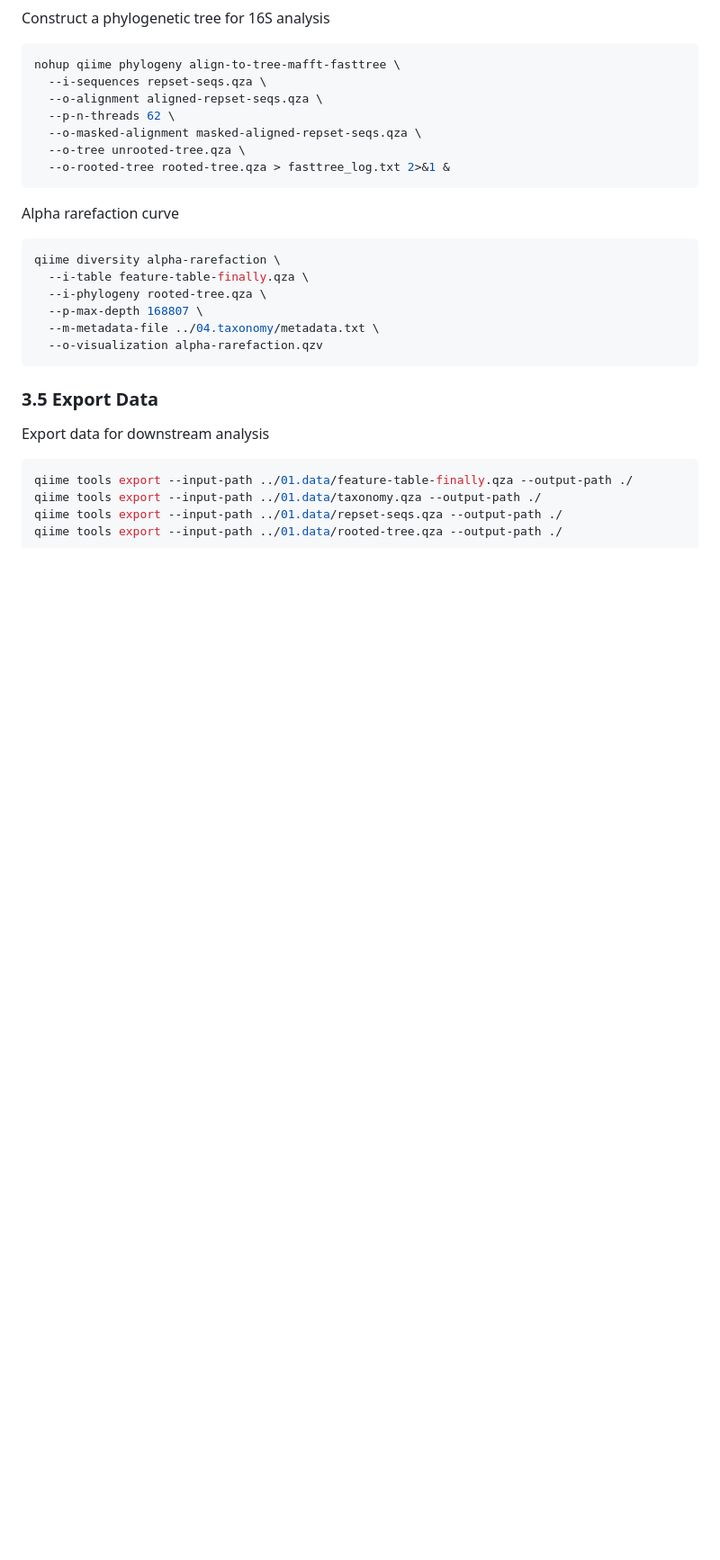
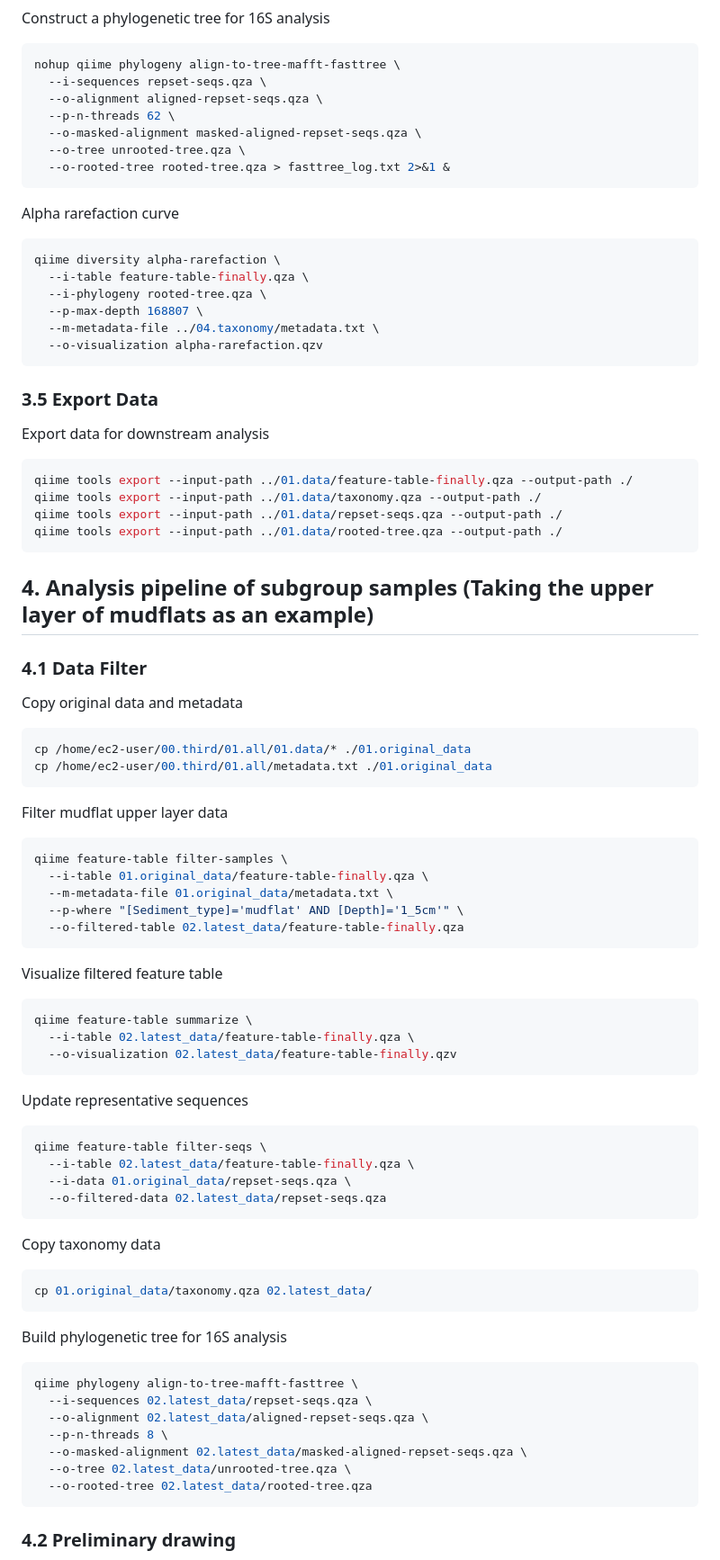
Before and after one commit to KJ-Ma/Rhythmic-and-Carbon-Fixation-Pathway, a Markdown page: Amplicon pipeline/01-Amplicon-workflow.md, the part around one of its changes. Shown at 90% size. GitHub-like rendering; blank space fills up the shorter version.

````diff
--- a/Amplicon pipeline/01-Amplicon-workflow.md
+++ b/Amplicon pipeline/01-Amplicon-workflow.md
@@ -131,3 +131,49 @@ qiime tools export --input-path ../01.data/taxonomy.qza --output-path ./
 qiime tools export --input-path ../01.data/repset-seqs.qza --output-path ./
 qiime tools export --input-path ../01.data/rooted-tree.qza --output-path ./
 ```
+## 4. Analysis pipeline of subgroup samples (Taking the upper layer of mudflats as an example)
+
+### 4.1 Data Filter
+
+Copy original data and metadata
+```sh
+cp /home/ec2-user/00.third/01.all/01.data/* ./01.original_data
+cp /home/ec2-user/00.third/01.all/metadata.txt ./01.original_data
+```
+Filter mudflat upper layer data
+```sh
+qiime feature-table filter-samples \
+  --i-table 01.original_data/feature-table-finally.qza \
+  --m-metadata-file 01.original_data/metadata.txt \
+  --p-where "[Sediment_type]='mudflat' AND [Depth]='1_5cm'" \
+  --o-filtered-table 02.latest_data/feature-table-finally.qza
+```
+Visualize filtered feature table
+```sh
+qiime feature-table summarize \
+  --i-table 02.latest_data/feature-table-finally.qza \
+  --o-visualization 02.latest_data/feature-table-finally.qzv
+```
+Update representative sequences
+```sh
+qiime feature-table filter-seqs \
+  --i-table 02.latest_data/feature-table-finally.qza \
+  --i-data 01.original_data/repset-seqs.qza \
+  --o-filtered-data 02.latest_data/repset-seqs.qza
+```
+Copy taxonomy data
+```sh
+cp 01.original_data/taxonomy.qza 02.latest_data/
+```
+Build phylogenetic tree for 16S analysis
+```sh
+qiime phylogeny align-to-tree-mafft-fasttree \
+  --i-sequences 02.latest_data/repset-seqs.qza \
+  --o-alignment 02.latest_data/aligned-repset-seqs.qza \
+  --p-n-threads 8 \
+  --o-masked-alignment 02.latest_data/masked-aligned-repset-seqs.qza \
+  --o-tree 02.latest_data/unrooted-tree.qza \
+  --o-rooted-tree 02.latest_data/rooted-tree.qza
+```
+### 4.2 Preliminary drawing
+
````
Also changed, not shown: other parts of Amplicon pipeline/01-Amplicon-workflow.md (+63 -1 lines).
